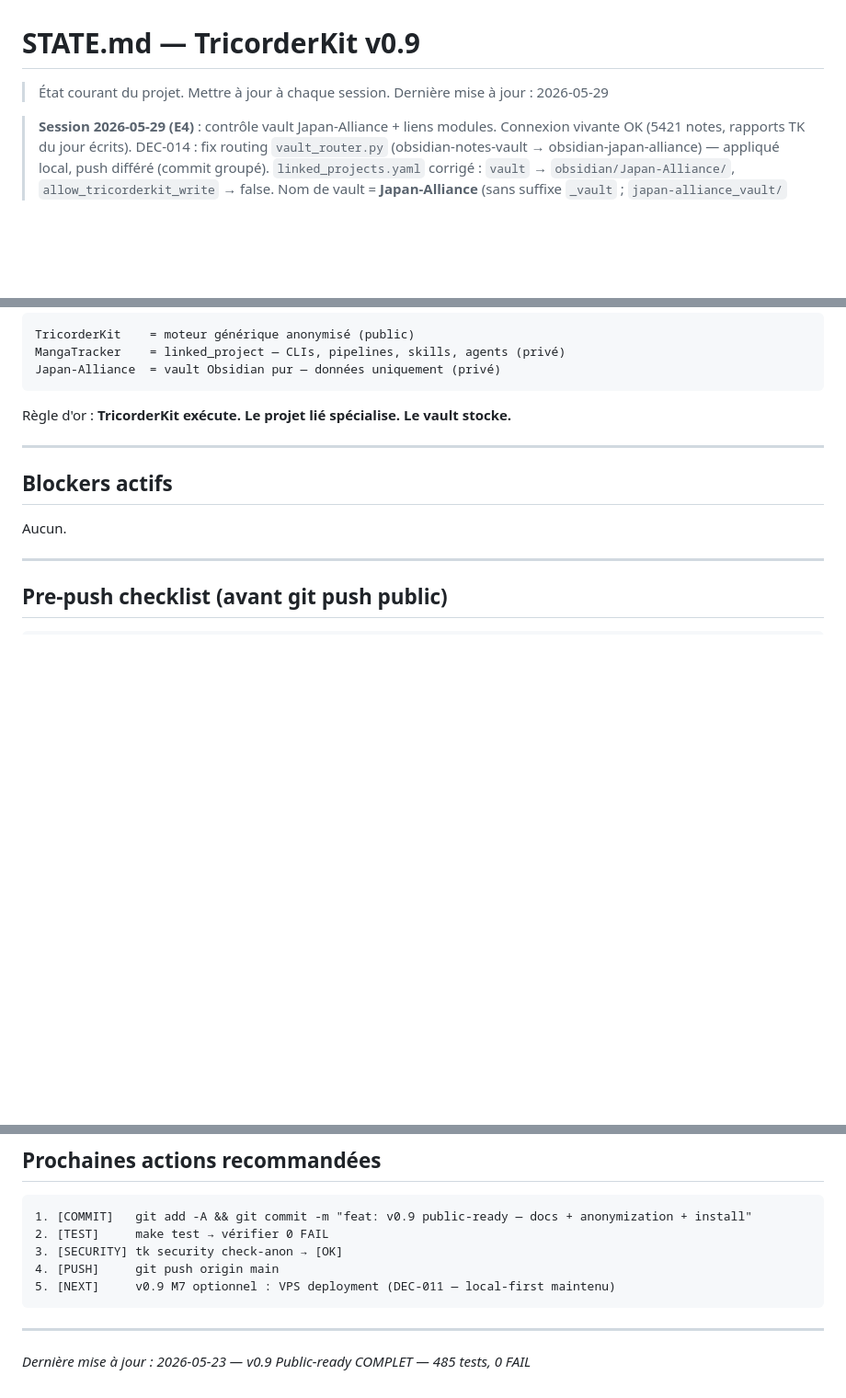
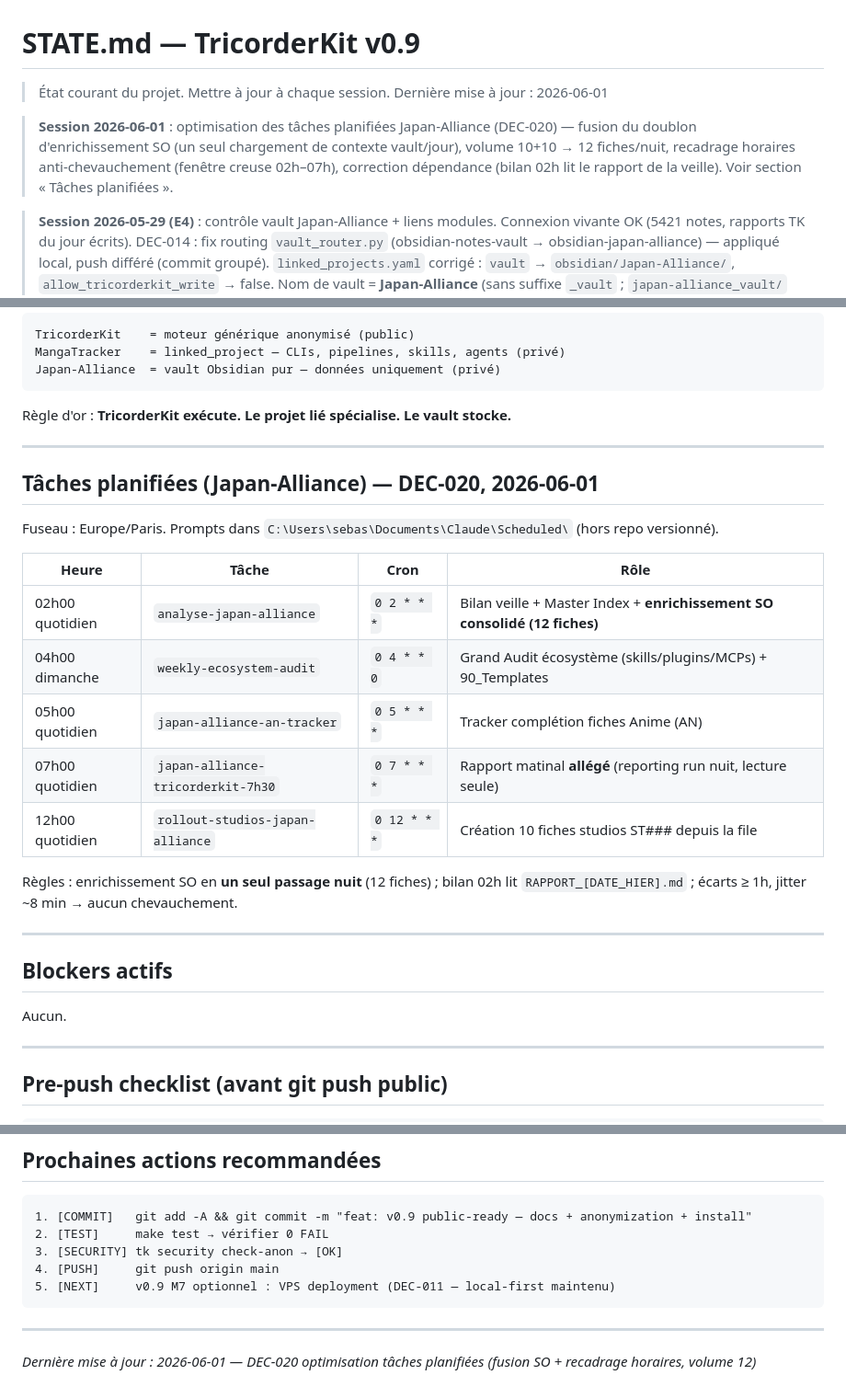
Before and after one commit to GeekFamilyCorp/TricorderKit, a Markdown page: .planning/STATE.md, 3 parts joined by grey strips. Shown at 92% size. Drawn GitHub-style; blank space fills up the shorter version.

```diff
--- a/.planning/STATE.md
+++ b/.planning/STATE.md
@@ -1,7 +1,12 @@
 # STATE.md — TricorderKit v0.9
 
 > État courant du projet. Mettre à jour à chaque session.
-> Dernière mise à jour : 2026-05-29
+> Dernière mise à jour : 2026-06-01
+
+> **Session 2026-06-01** : optimisation des tâches planifiées Japan-Alliance (DEC-020) —
+> fusion du doublon d'enrichissement SO (un seul chargement de contexte vault/jour),
+> volume 10+10 → 12 fiches/nuit, recadrage horaires anti-chevauchement (fenêtre creuse 02h–07h),
+> correction dépendance (bilan 02h lit le rapport de la veille). Voir section « Tâches planifiées ».
 
 > **Session 2026-05-29 (E4)** : contrôle vault Japan-Alliance + liens modules.
 > Connexion vivante OK (5421 notes, rapports TK du jour écrits). DEC-014 : fix routing
@@ -93,6 +98,22 @@ Règle d'or : **TricorderKit exécute. Le projet lié spécialise. Le vault stoc
 
 ---
 
+## Tâches planifiées (Japan-Alliance) — DEC-020, 2026-06-01
+
+Fuseau : Europe/Paris. Prompts dans `C:\Users\sebas\Documents\Claude\Scheduled\` (hors repo versionné).
+
+| Heure | Tâche | Cron | Rôle |
+|---|---|---|---|
+| 02h00 quotidien | `analyse-japan-alliance` | `0 2 * * *` | Bilan veille + Master Index + **enrichissement SO consolidé (12 fiches)** |
+| 04h00 dimanche | `weekly-ecosystem-audit` | `0 4 * * 0` | Grand Audit écosystème (skills/plugins/MCPs) + 90_Templates |
+| 05h00 quotidien | `japan-alliance-an-tracker` | `0 5 * * *` | Tracker complétion fiches Anime (AN) |
+| 07h00 quotidien | `japan-alliance-tricorderkit-7h30` | `0 7 * * *` | Rapport matinal **allégé** (reporting run nuit, lecture seule) |
+| 12h00 quotidien | `rollout-studios-japan-alliance` | `0 12 * * *` | Création 10 fiches studios ST### depuis la file |
+
+Règles : enrichissement SO en **un seul passage nuit** (12 fiches) ; bilan 02h lit `RAPPORT_[DATE_HIER].md` ; écarts ≥ 1h, jitter ~8 min → aucun chevauchement.
+
+---
+
 ## Blockers actifs
 
 Aucun.
@@ -126,4 +147,4 @@ Aucun.
 
 ---
 
-*Dernière mise à jour : 2026-05-23 — v0.9 Public-ready COMPLET — 485 tests, 0 FAIL*
+*Dernière mise à jour : 2026-06-01 — DEC-020 optimisation tâches planifiées (fusion SO + recadrage horaires, volume 12)*
```
Also changed, not shown: .planning/DECISIONS.md (+26 -0 lines).
